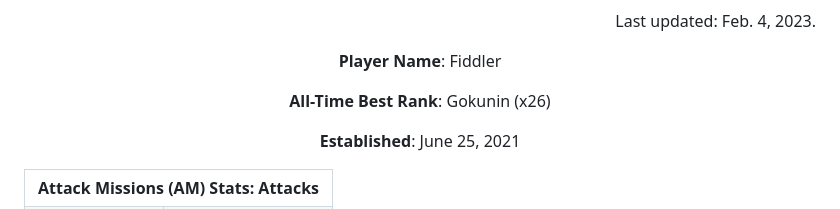
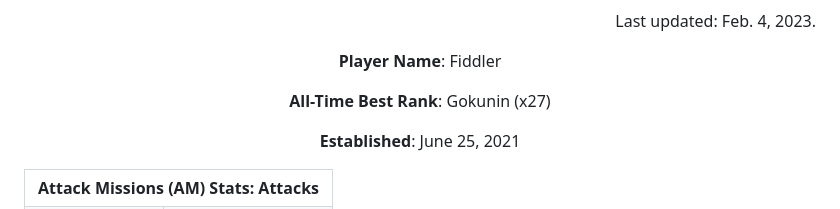
Before and after one commit to hrmangang/economics-iiserm, a Markdown page: README.md, the part around the change. Drawn GitHub-style.

```diff
--- a/README.md
+++ b/README.md
@@ -15,7 +15,7 @@ Disclaimer: It won't be of any interest to anyone else. If you are here and not
 </p>
 
 <p align="center">
-  <b>All-Time Best Rank</b>: Gokunin (x26)
+  <b>All-Time Best Rank</b>: Gokunin (x27)
 </p>
 
 <p align="center">
```
